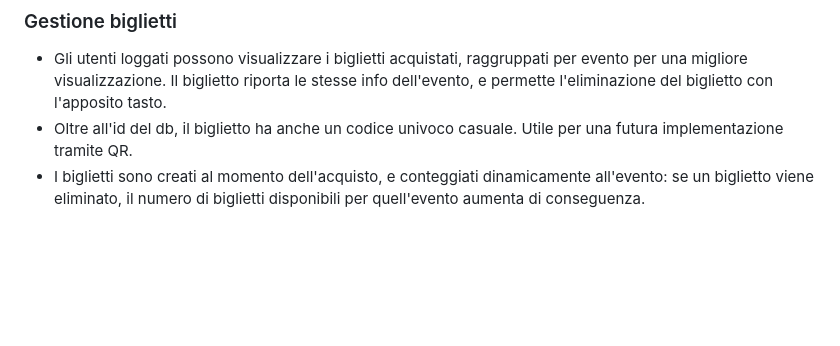
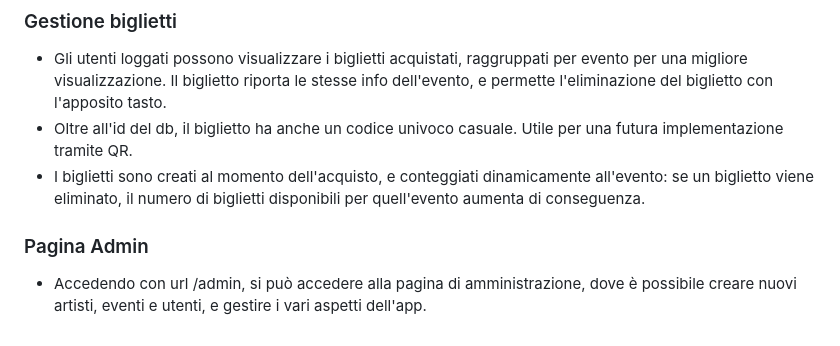
Before and after one commit to Gabryoo3/EventManager, a Markdown page: README.md, the part around the change. GitHub-like rendering; blank space fills up the shorter version.

```diff
--- a/README.md
+++ b/README.md
@@ -88,3 +88,6 @@ che vengono invitati a fare il login per poter prenotare i biglietti.
 - Gli utenti loggati possono visualizzare i biglietti acquistati, raggruppati per evento per una migliore visualizzazione. Il biglietto riporta le stesse info dell'evento, e permette l'eliminazione del biglietto con l'apposito tasto.
 - Oltre all'id del db, il biglietto ha anche un codice univoco casuale. Utile per una futura implementazione tramite QR.
 - I biglietti sono creati al momento dell'acquisto, e conteggiati dinamicamente all'evento: se un biglietto viene eliminato, il numero di biglietti disponibili per quell'evento aumenta di conseguenza.
+
+### Pagina Admin
+- Accedendo con url /admin, si può accedere alla pagina di amministrazione, dove è possibile creare nuovi artisti, eventi e utenti, e gestire i vari aspetti dell'app.
```
